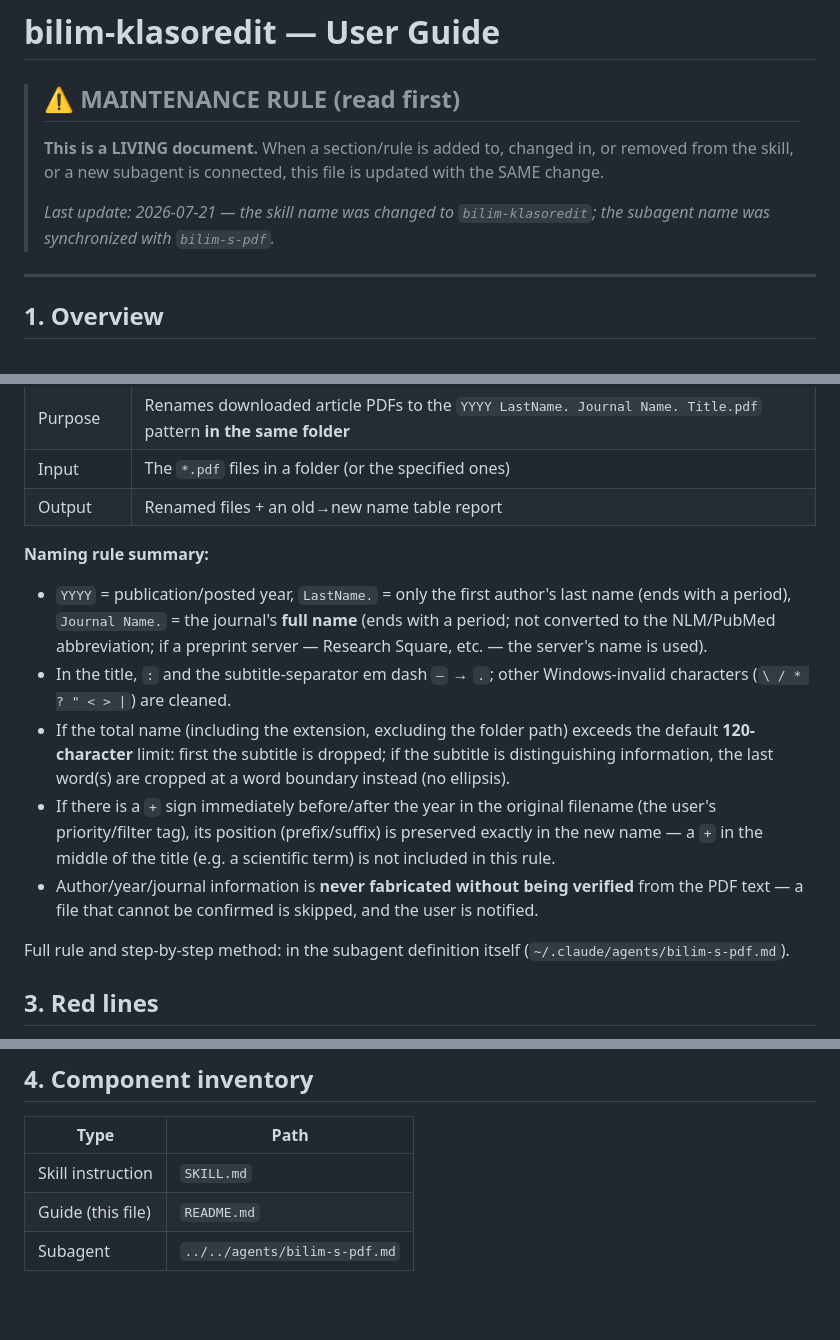
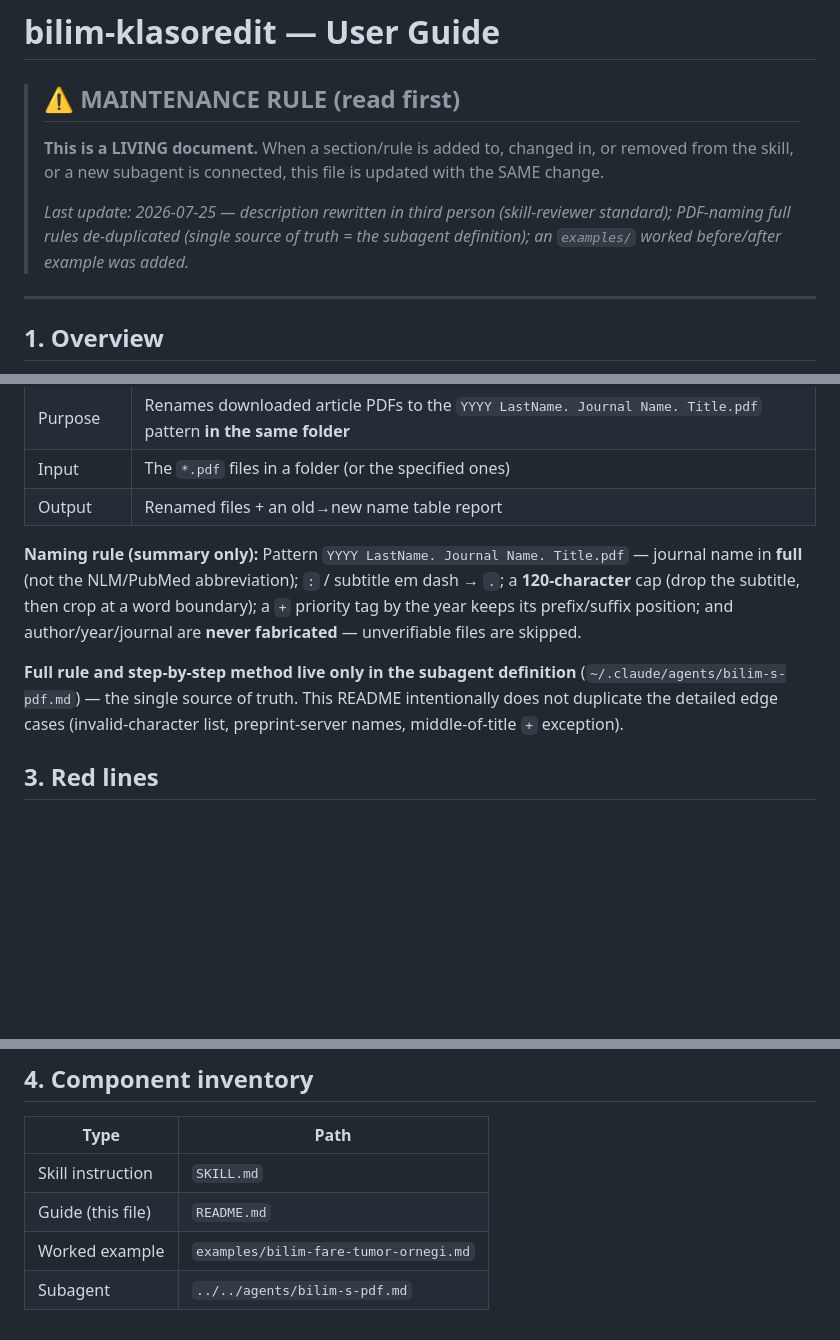
Before and after one commit to onurdavutdag/skillerim, a Markdown page: skills/bilim-klasoredit/README.md, 3 parts joined by grey strips. Rendered like a GitHub page; blank space fills up the shorter version.

```diff
--- a/skills/bilim-klasoredit/README.md
+++ b/skills/bilim-klasoredit/README.md
@@ -5,8 +5,9 @@
 > removed from the skill, or a new subagent is connected, this file is updated with
 > the SAME change.
 >
-> _Last update: 2026-07-21 — the skill name was changed to `bilim-klasoredit`;
-> the subagent name was synchronized with `bilim-s-pdf`._
+> _Last update: 2026-07-25 — description rewritten in third person (skill-reviewer
+> standard); PDF-naming full rules de-duplicated (single source of truth = the
+> subagent definition); an `examples/` worked before/after example was added._
 
 ---
 
@@ -35,25 +36,16 @@ file/shortcut remains (it is moved to the 6th category). Rule detail: `SKILL.md`
 | Input | The `*.pdf` files in a folder (or the specified ones) |
 | Output | Renamed files + an old→new name table report |
 
-**Naming rule summary:**
-- `YYYY` = publication/posted year, `LastName.` = only the first author's last name
-  (ends with a period), `Journal Name.` = the journal's **full name** (ends with a
-  period; not converted to the NLM/PubMed abbreviation; if a preprint server —
-  Research Square, etc. — the server's name is used).
-- In the title, `:` and the subtitle-separator em dash `—` → `.`; other Windows-invalid
-  characters (`\ / * ? " < > |`) are cleaned.
-- If the total name (including the extension, excluding the folder path) exceeds the default
-  **120-character** limit: first the subtitle is dropped; if the subtitle is distinguishing
-  information, the last word(s) are cropped at a word boundary instead (no ellipsis).
-- If there is a `+` sign immediately before/after the year in the original filename
-  (the user's priority/filter tag), its position (prefix/suffix) is preserved exactly in the new
-  name — a `+` in the middle of the title (e.g. a scientific term)
-  is not included in this rule.
-- Author/year/journal information is **never fabricated without being verified** from the PDF text
-  — a file that cannot be confirmed is skipped, and the user is notified.
+**Naming rule (summary only):** Pattern `YYYY LastName. Journal Name. Title.pdf`
+— journal name in **full** (not the NLM/PubMed abbreviation); `:` / subtitle em
+dash → `.`; a **120-character** cap (drop the subtitle, then crop at a word
+boundary); a `+` priority tag by the year keeps its prefix/suffix position; and
+author/year/journal are **never fabricated** — unverifiable files are skipped.
 
-Full rule and step-by-step method: in the subagent definition itself
-(`~/.claude/agents/bilim-s-pdf.md`).
+**Full rule and step-by-step method live only in the subagent definition**
+(`~/.claude/agents/bilim-s-pdf.md`) — the single source of truth. This README
+intentionally does not duplicate the detailed edge cases (invalid-character list,
+preprint-server names, middle-of-title `+` exception).
 
 ## 3. Red lines
 
@@ -69,4 +61,5 @@ Full rule and step-by-step method: in the subagent definition itself
 |---|---|
 | Skill instruction | `SKILL.md` |
 | Guide (this file) | `README.md` |
+| Worked example | `examples/bilim-fare-tumor-ornegi.md` |
 | Subagent | `../../agents/bilim-s-pdf.md` |
```
Also changed, not shown: skills/bilim-klasoredit/SKILL.md (+15 -12 lines), 1 other file.
